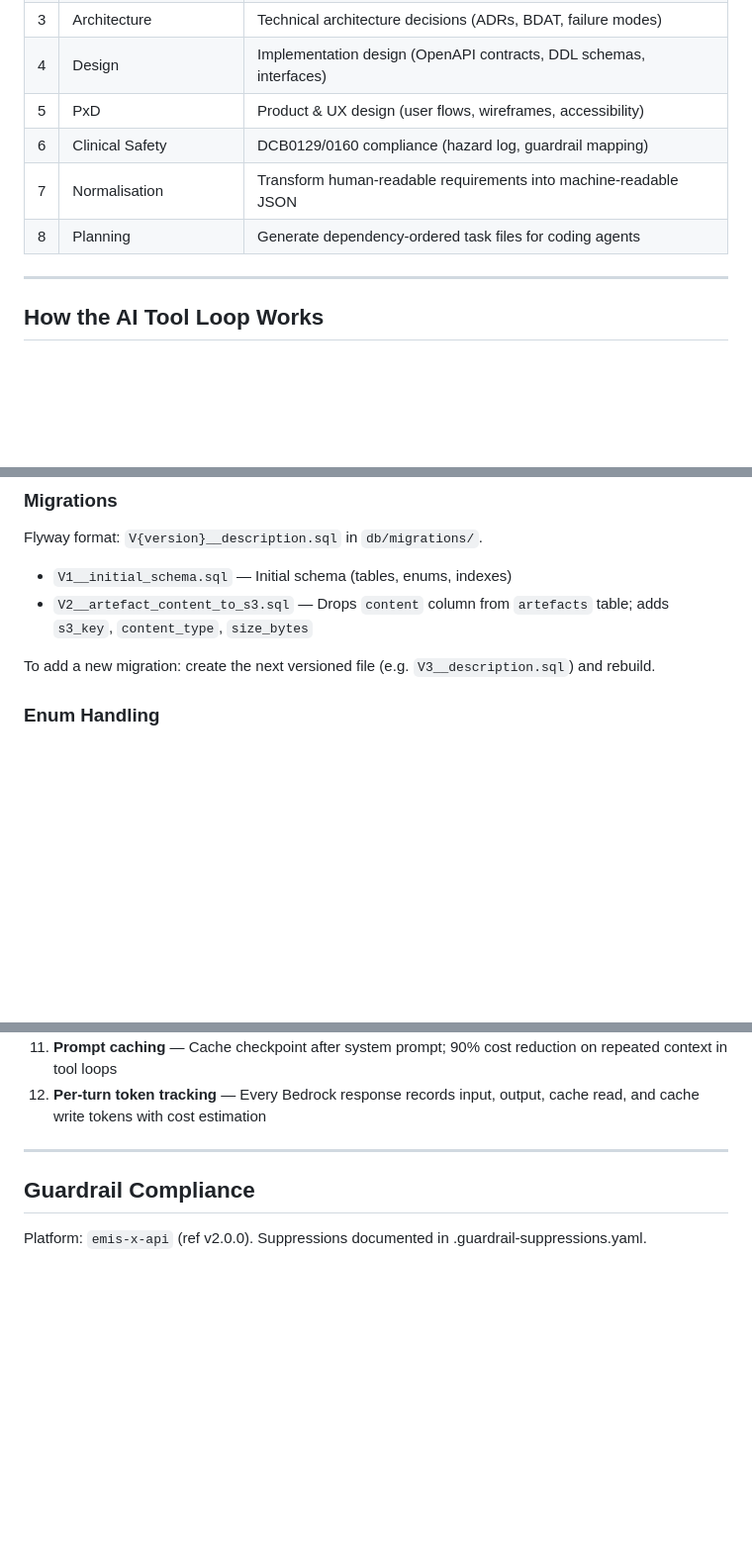
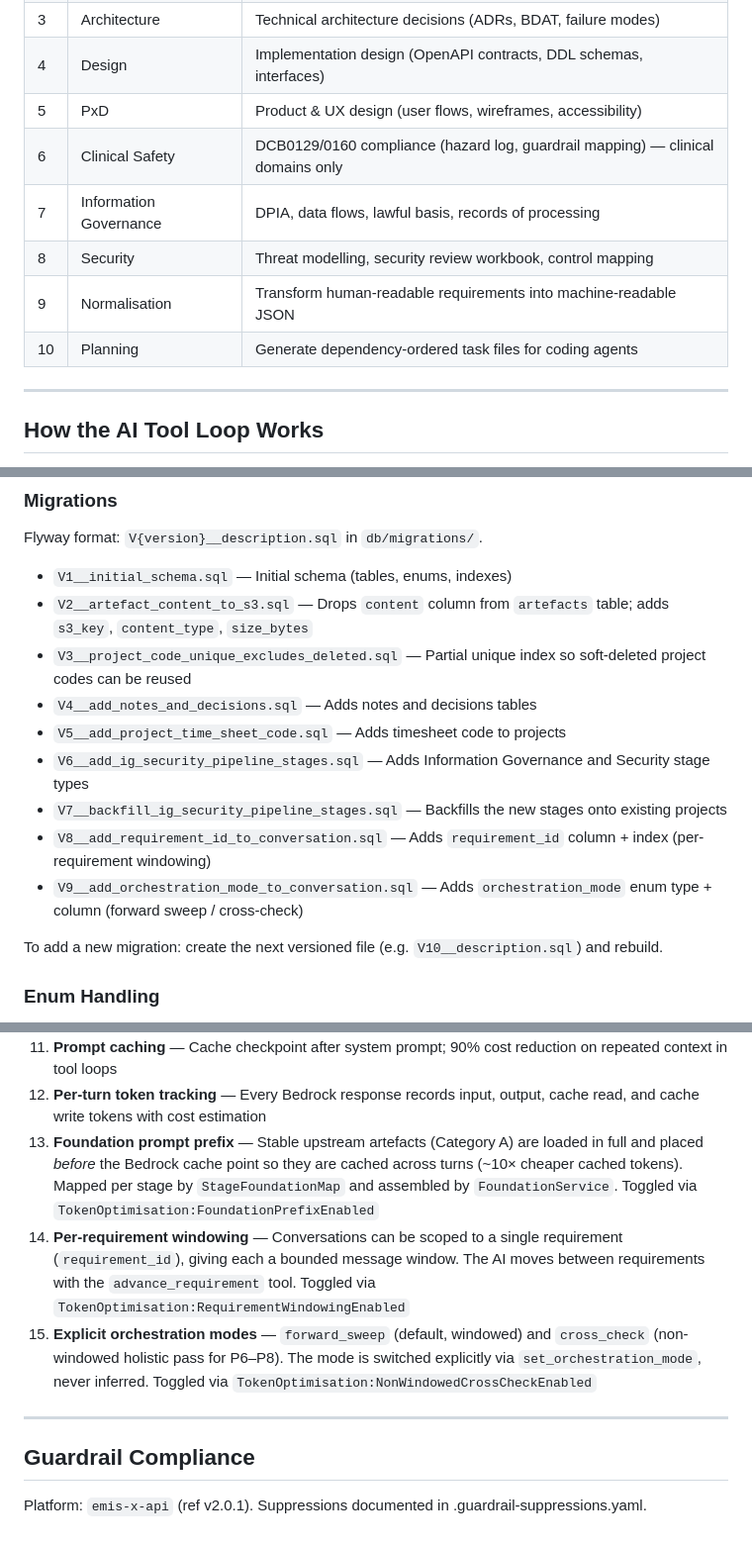
Before and after one commit to severussnapz/mobile-prototype, a Markdown page: README.md, 3 parts joined by grey strips. Shown at 99% size. Drawn GitHub-style; blank space fills up the shorter version.

Commit message:
docs: update readme and copilot-instructions

```diff
--- a/README.md
+++ b/README.md
@@ -17,9 +17,11 @@ The platform orchestrates an end-to-end requirements lifecycle where each stage
 | 3 | Architecture | Technical architecture decisions (ADRs, BDAT, failure modes) |
 | 4 | Design | Implementation design (OpenAPI contracts, DDL schemas, interfaces) |
 | 5 | PxD | Product & UX design (user flows, wireframes, accessibility) |
-| 6 | Clinical Safety | DCB0129/0160 compliance (hazard log, guardrail mapping) |
-| 7 | Normalisation | Transform human-readable requirements into machine-readable JSON |
-| 8 | Planning | Generate dependency-ordered task files for coding agents |
+| 6 | Clinical Safety | DCB0129/0160 compliance (hazard log, guardrail mapping) — clinical domains only |
+| 7 | Information Governance | DPIA, data flows, lawful basis, records of processing |
+| 8 | Security | Threat modelling, security review workbook, control mapping |
+| 9 | Normalisation | Transform human-readable requirements into machine-readable JSON |
+| 10 | Planning | Generate dependency-ordered task files for coding agents |
 
 ---
 
@@ -353,8 +357,15 @@ Flyway format: `V{version}__description.sql` in `db/migrations/`.
 
 - `V1__initial_schema.sql` — Initial schema (tables, enums, indexes)
 - `V2__artefact_content_to_s3.sql` — Drops `content` column from `artefacts` table; adds `s3_key`, `content_type`, `size_bytes`
+- `V3__project_code_unique_excludes_deleted.sql` — Partial unique index so soft-deleted project codes can be reused
+- `V4__add_notes_and_decisions.sql` — Adds notes and decisions tables
+- `V5__add_project_time_sheet_code.sql` — Adds timesheet code to projects
+- `V6__add_ig_security_pipeline_stages.sql` — Adds Information Governance and Security stage types
+- `V7__backfill_ig_security_pipeline_stages.sql` — Backfills the new stages onto existing projects
+- `V8__add_requirement_id_to_conversation.sql` — Adds `requirement_id` column + index (per-requirement windowing)
+- `V9__add_orchestration_mode_to_conversation.sql` — Adds `orchestration_mode` enum type + column (forward sweep / cross-check)
 
-To add a new migration: create the next versioned file (e.g. `V3__description.sql`) and rebuild.
+To add a new migration: create the next versioned file (e.g. `V10__description.sql`) and rebuild.
 
 ### Enum Handling
 
@@ -413,9 +424,12 @@ dotnet test tests/Genesis.AI.ApiTests/
 10. **Up to 40 tool turns** — Generous limit for output-heavy phases (e.g., saving 15+ requirement files)
 11. **Prompt caching** — Cache checkpoint after system prompt; 90% cost reduction on repeated context in tool loops
 12. **Per-turn token tracking** — Every Bedrock response records input, output, cache read, and cache write tokens with cost estimation
+13. **Foundation prompt prefix** — Stable upstream artefacts (Category A) are loaded in full and placed *before* the Bedrock cache point so they are cached across turns (~10× cheaper cached tokens). Mapped per stage by `StageFoundationMap` and assembled by `FoundationService`. Toggled via `TokenOptimisation:FoundationPrefixEnabled`
+14. **Per-requirement windowing** — Conversations can be scoped to a single requirement (`requirement_id`), giving each a bounded message window. The AI moves between requirements with the `advance_requirement` tool. Toggled via `TokenOptimisation:RequirementWindowingEnabled`
+15. **Explicit orchestration modes** — `forward_sweep` (default, windowed) and `cross_check` (non-windowed holistic pass for P6–P8). The mode is switched explicitly via `set_orchestration_mode`, never inferred. Toggled via `TokenOptimisation:NonWindowedCrossCheckEnabled`
 
 ---
 
 ## Guardrail Compliance
 
-Platform: `emis-x-api` (ref v2.0.0). Suppressions documented in .guardrail-suppressions.yaml.
+Platform: `emis-x-api` (ref v2.0.1). Suppressions documented in .guardrail-suppressions.yaml.
```
Also changed, not shown: other parts of README.md (+7 -5 lines), .github/copilot-instructions.md (+32 -11 lines).
